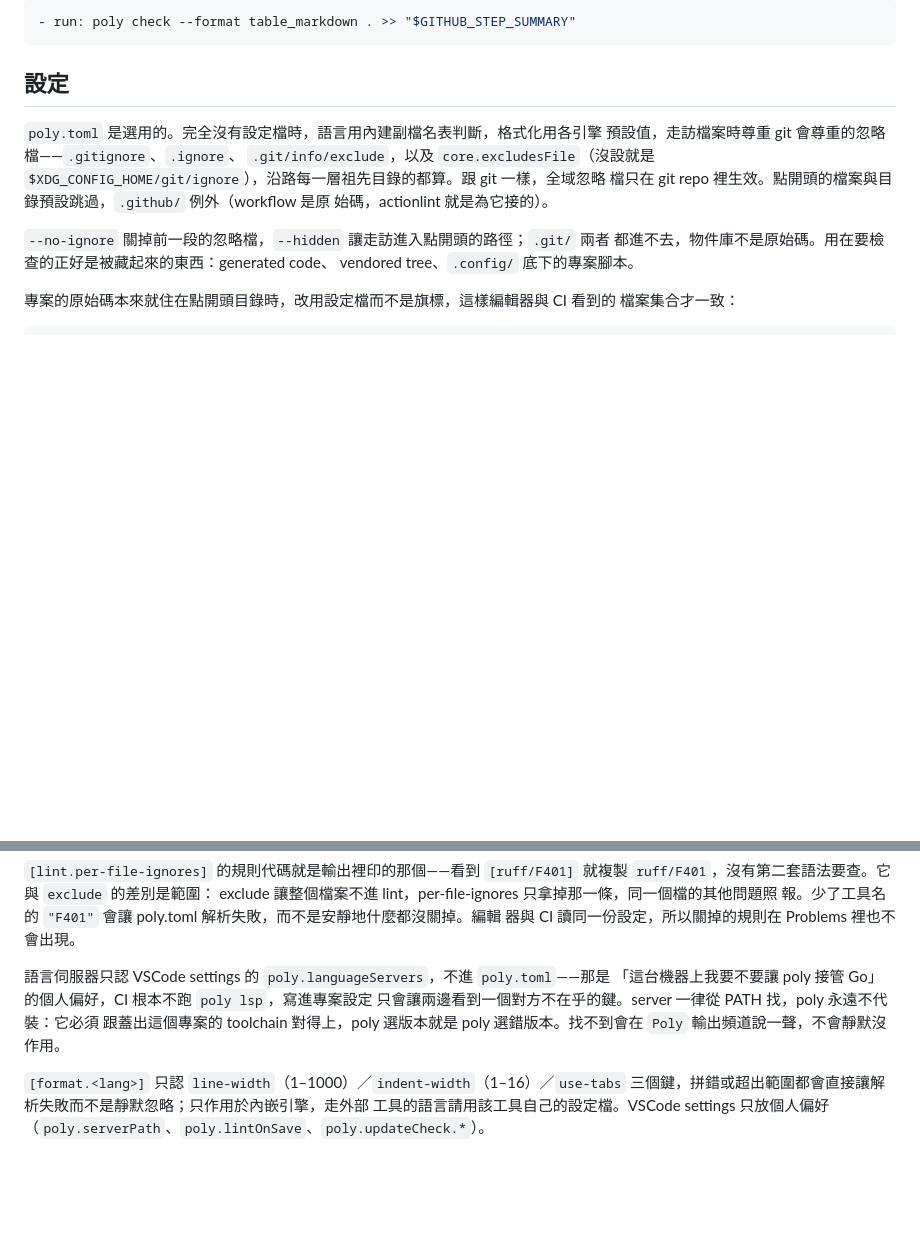
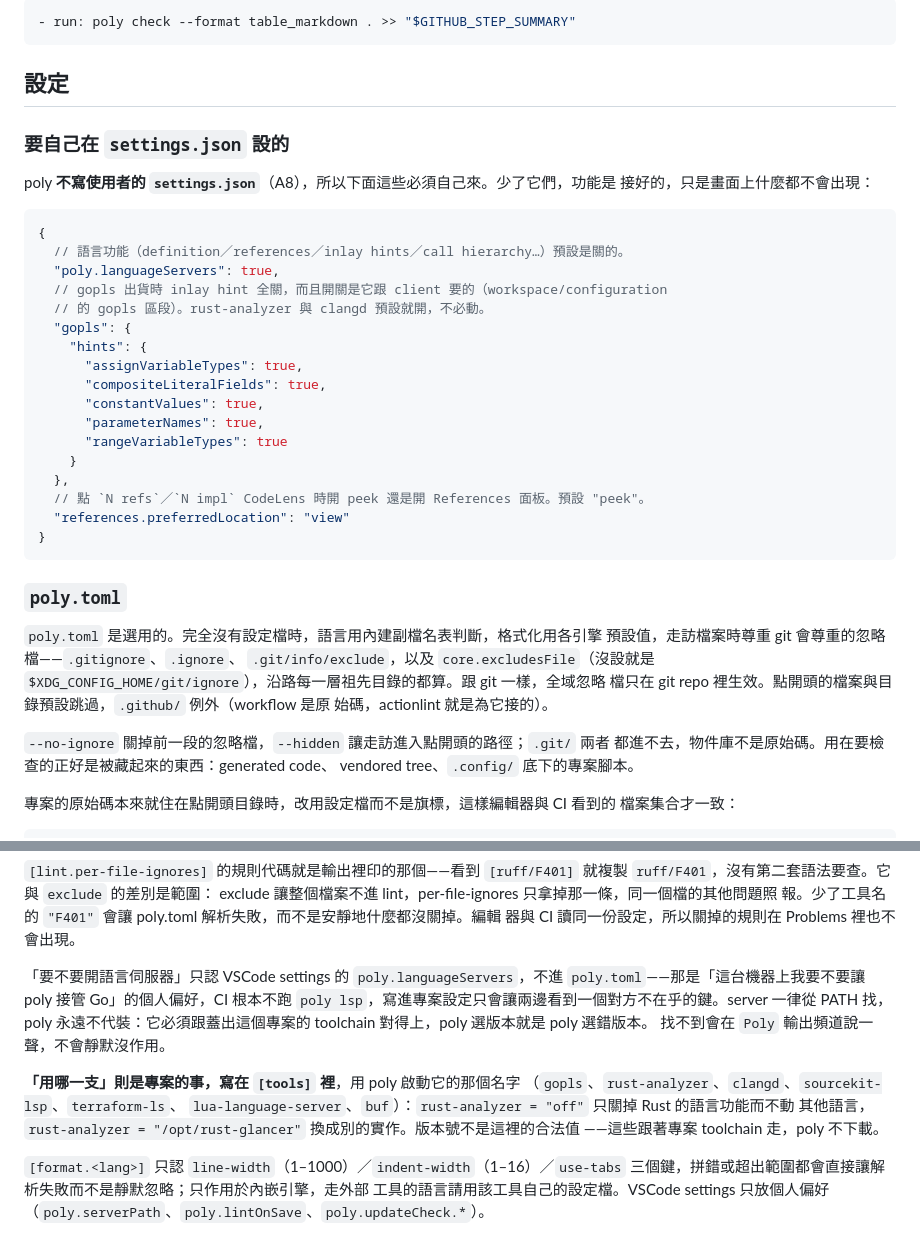
Before and after one commit to linzeyan/vscode-syntax, a Markdown page: README.md, 2 parts joined by grey strips. GitHub-like rendering; blank space fills up the shorter version.

Commit message:
docs: the two settings poly will not write, and choosing a language server
A8 says poly never writes the user's `settings.json`, which leaves two
features shipped correctly and invisible: gopls ships every inlay hint off and
reads the switches from the client, and `references.preferredLocation` decides
whether the reference lens opens a peek or the References panel. Both are now
written down where someone looking for them would look.

The `[tools]` paragraph gains the other half of the language-server story: the
VSCode setting decides whether to run one at all, `poly.toml` decides which
binary that is.

````diff
--- a/README.md
+++ b/README.md
@@ -402,6 +402,33 @@ code frame），`fix` 是跟終端機、編輯器一字不差的同一句話，`
 
 ## 設定
 
+### 要自己在 `settings.json` 設的
+
+poly **不寫使用者的 `settings.json`**（A8），所以下面這些必須自己來。少了它們，功能是
+接好的，只是畫面上什麼都不會出現：
+
+```jsonc
+{
+  // 語言功能（definition／references／inlay hints／call hierarchy…）預設是關的。
+  "poly.languageServers": true,
+  // gopls 出貨時 inlay hint 全關，而且開關是它跟 client 要的（workspace/configuration
+  // 的 gopls 區段）。rust-analyzer 與 clangd 預設就開，不必動。
+  "gopls": {
+    "hints": {
+      "assignVariableTypes": true,
+      "compositeLiteralFields": true,
+      "constantValues": true,
+      "parameterNames": true,
+      "rangeVariableTypes": true
+    }
+  },
+  // 點 `N refs`／`N impl` CodeLens 時開 peek 還是開 References 面板。預設 "peek"。
+  "references.preferredLocation": "view"
+}
+```
+
+### `poly.toml`
+
 `poly.toml` 是選用的。完全沒有設定檔時，語言用內建副檔名表判斷，格式化用各引擎
 預設值，走訪檔案時尊重 git 會尊重的忽略檔——`.gitignore`、`.ignore`、
 `.git/info/exclude`，以及 `core.excludesFile`（沒設就是
@@ -461,11 +488,17 @@ exclude 讓整個檔案不進 lint，per-file-ignores 只拿掉那一條，同
 報。少了工具名的 `"F401"` 會讓 poly.toml 解析失敗，而不是安靜地什麼都沒關掉。編輯
 器與 CI 讀同一份設定，所以關掉的規則在 Problems 裡也不會出現。
 
-語言伺服器只認 VSCode settings 的 `poly.languageServers`，不進 `poly.toml`——那是
-「這台機器上我要不要讓 poly 接管 Go」的個人偏好，CI 根本不跑 `poly lsp`，寫進專案設定
-只會讓兩邊看到一個對方不在乎的鍵。server 一律從 PATH 找，poly 永遠不代裝：它必須
-跟蓋出這個專案的 toolchain 對得上，poly 選版本就是 poly 選錯版本。找不到會在
-`Poly` 輸出頻道說一聲，不會靜默沒作用。
+「要不要開語言伺服器」只認 VSCode settings 的 `poly.languageServers`，不進
+`poly.toml`——那是「這台機器上我要不要讓 poly 接管 Go」的個人偏好，CI 根本不跑
+`poly lsp`，寫進專案設定只會讓兩邊看到一個對方不在乎的鍵。server 一律從 PATH 找，poly
+永遠不代裝：它必須跟蓋出這個專案的 toolchain 對得上，poly 選版本就是 poly 選錯版本。
+找不到會在 `Poly` 輸出頻道說一聲，不會靜默沒作用。
+
+**「用哪一支」則是專案的事，寫在 `[tools]` 裡**，用 poly 啟動它的那個名字
+（`gopls`、`rust-analyzer`、`clangd`、`sourcekit-lsp`、`terraform-ls`、
+`lua-language-server`、`buf`）：`rust-analyzer = "off"` 只關掉 Rust 的語言功能而不動
+其他語言，`rust-analyzer = "/opt/rust-glancer"` 換成別的實作。版本號不是這裡的合法值
+——這些跟著專案 toolchain 走，poly 不下載。
 
 `[format.<lang>]` 只認 `line-width`（1–1000）／`indent-width`（1–16）／`use-tabs`
 三個鍵，拼錯或超出範圍都會直接讓解析失敗而不是靜默忽略；只作用於內嵌引擎，走外部
````
